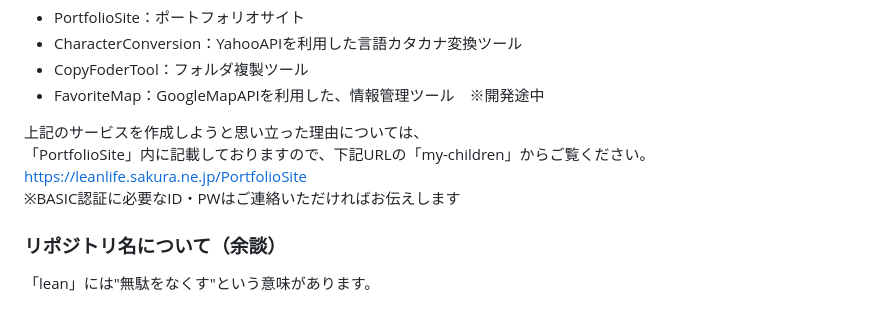
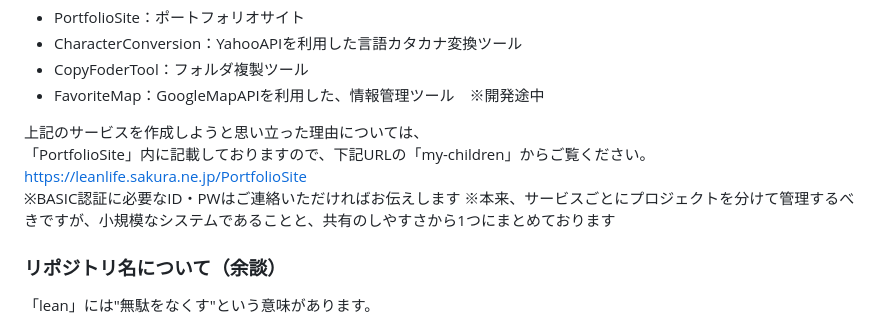
Before and after one commit to swksny/leanlife, a Markdown page: README.md, the part around the change. Rendered like a GitHub page.

```diff
--- a/README.md
+++ b/README.md
@@ -9,6 +9,7 @@
 「PortfolioSite」内に記載しておりますので、下記URLの「my-children」からご覧ください。
 <https://leanlife.sakura.ne.jp/PortfolioSite>
 ※BASIC認証に必要なID・PWはご連絡いただければお伝えします
+※本来、サービスごとにプロジェクトを分けて管理するべきですが、小規模なシステムであることと、共有のしやすさから1つにまとめております
 
 
 ### リポジトリ名について（余談）
```
